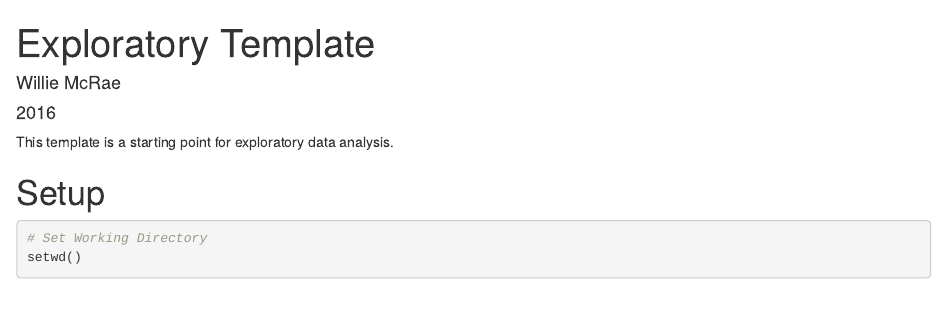
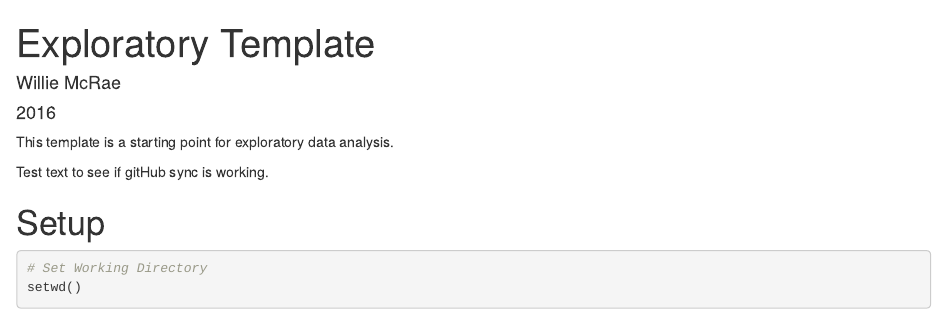
Before and after one commit to WillieMcRae/r_templates, an R Markdown document (exploratory_analysis_template.Rmd): the page in a window 1100 px wide, from its top. Rendered offline with R 4.5, knitr and Pandoc, with nearby package versions; some code elsewhere in the file could not run offline.

Commit message:
Test text change
Testing GitHub sync

```diff
--- a/exploratory_analysis_template.Rmd
+++ b/exploratory_analysis_template.Rmd
@@ -5,6 +5,8 @@ date: "2016"
 output: html_document
 ---
 This template is a starting point for exploratory data analysis.
+
+Test text to see if gitHub sync is working.
 
 # Setup
 
```
Also changed, not shown: 1 other file.
